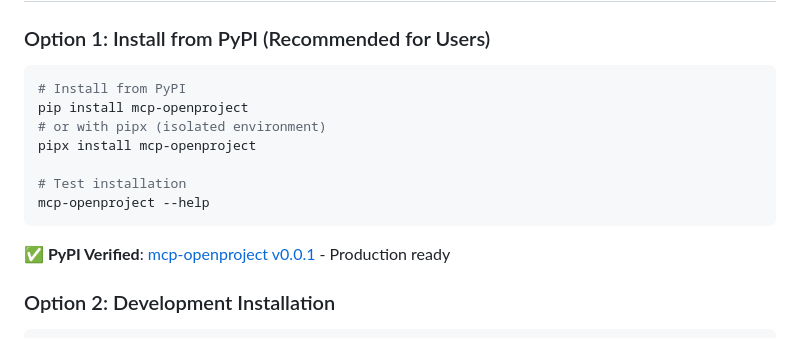
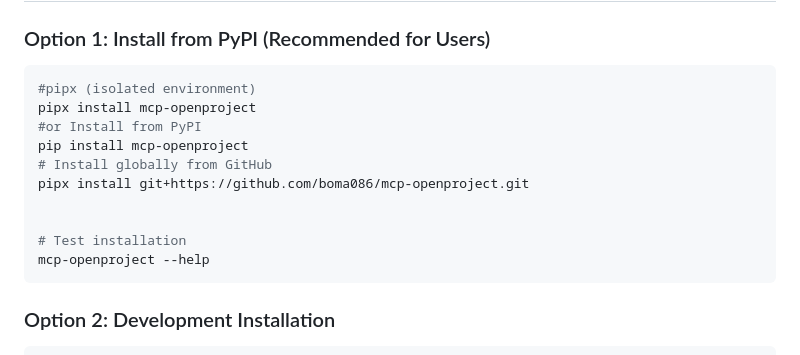
Before and after one commit to boma086/mcp-openproject, a Markdown page: README.md, the part around the change. Rendered like a GitHub page.

````diff
--- a/README.md
+++ b/README.md
@@ -9,16 +9,17 @@ A Model Context Protocol (MCP) server for integrating OpenProject with AI assist
 ### Option 1: Install from PyPI (Recommended for Users)
 
 ```bash
-# Install from PyPI
+#pipx (isolated environment)
+pipx install mcp-openproject
+#or Install from PyPI
 pip install mcp-openproject
-# or with pipx (isolated environment)
-pipx install mcp-openproject
+# Install globally from GitHub
+pipx install git+https://github.com/boma086/mcp-openproject.git
+
 
 # Test installation
 mcp-openproject --help
 ```
-
-**✅ PyPI Verified**: [mcp-openproject v0.0.1](https://pypi.org/project/mcp-openproject/0.0.1/) - Production ready
 
 ### Option 2: Development Installation
 
````
